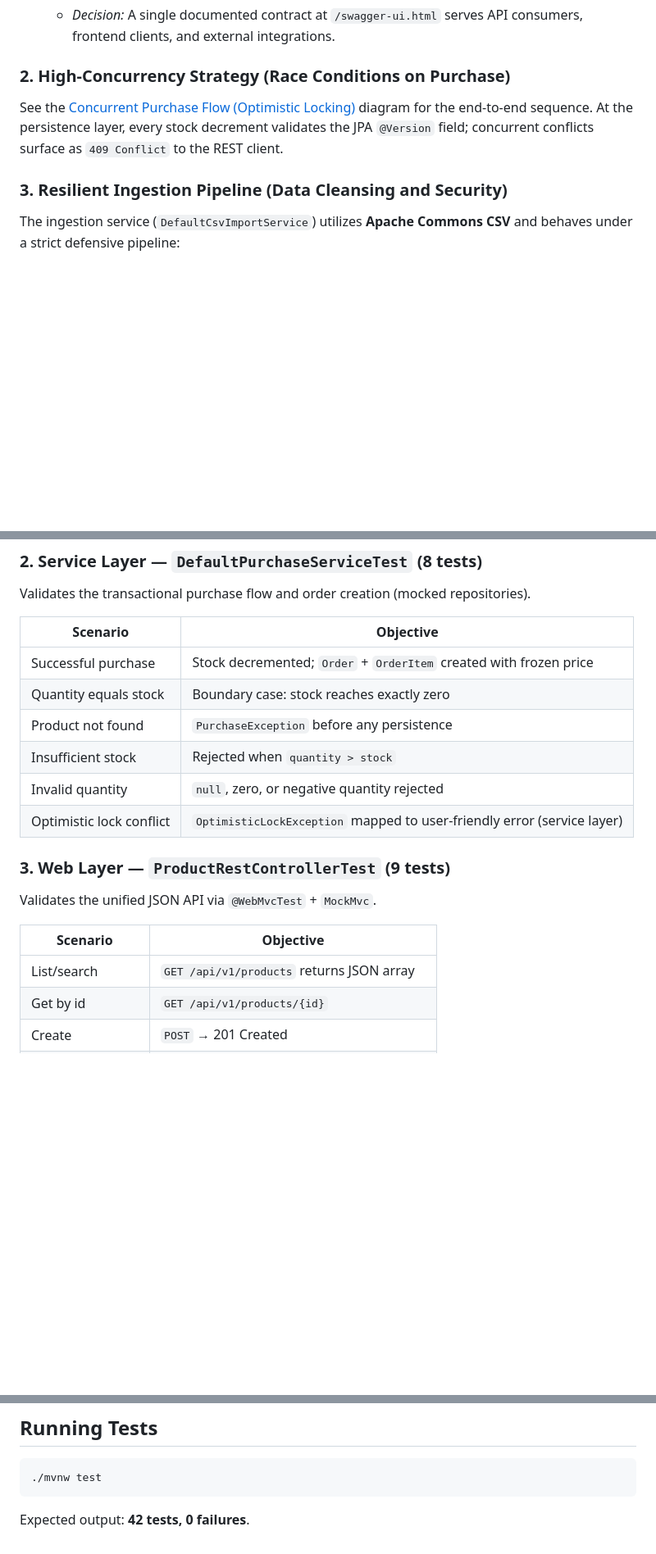
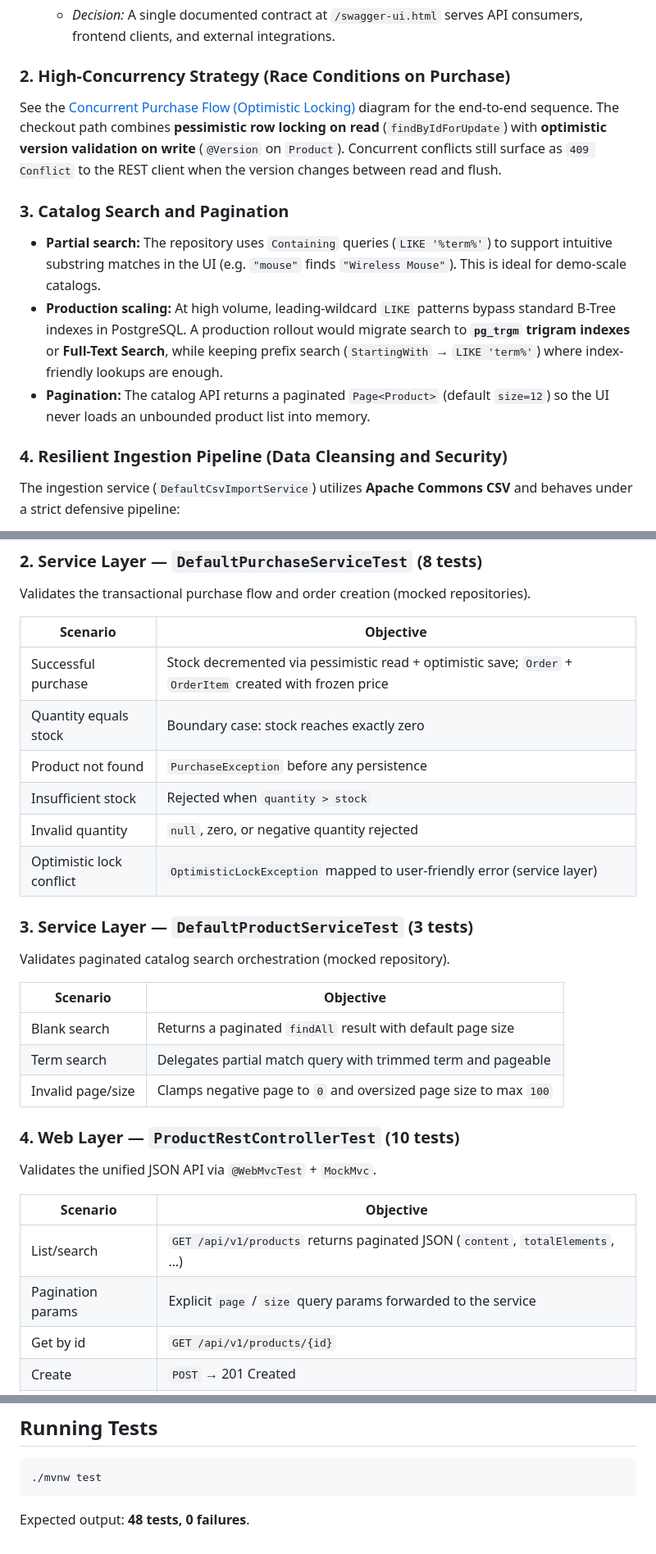
Before and after one commit to sangarcias82/retail-engine, a Markdown page: README.md, 3 parts joined by grey strips. Shown at 82% size. Rendered like a GitHub page; blank space fills up the shorter version.

````diff
--- a/README.md
+++ b/README.md
@@ -209,9 +211,15 @@ The project consciously avoids introducing a dedicated Node.js-based Single Page
 
 ### 2. High-Concurrency Strategy (Race Conditions on Purchase)
 
-See the [Concurrent Purchase Flow (Optimistic Locking)](#concurrent-purchase-flow) diagram for the end-to-end sequence. At the persistence layer, every stock decrement validates the JPA `@Version` field; concurrent conflicts surface as `409 Conflict` to the REST client.
+See the [Concurrent Purchase Flow (Optimistic Locking)](#concurrent-purchase-flow) diagram for the end-to-end sequence. The checkout path combines **pessimistic row locking on read** (`findByIdForUpdate`) with **optimistic version validation on write** (`@Version` on `Product`). Concurrent conflicts still surface as `409 Conflict` to the REST client when the version changes between read and flush.
 
-### 3. Resilient Ingestion Pipeline (Data Cleansing and Security)
+### 3. Catalog Search and Pagination
+
+* **Partial search:** The repository uses `Containing` queries (`LIKE '%term%'`) to support intuitive substring matches in the UI (e.g. `"mouse"` finds `"Wireless Mouse"`). This is ideal for demo-scale catalogs.
+* **Production scaling:** At high volume, leading-wildcard `LIKE` patterns bypass standard B-Tree indexes in PostgreSQL. A production rollout would migrate search to **`pg_trgm` trigram indexes** or **Full-Text Search**, while keeping prefix search (`StartingWith` → `LIKE 'term%'`) where index-friendly lookups are enough.
+* **Pagination:** The catalog API returns a paginated `Page<Product>` (default `size=12`) so the UI never loads an unbounded product list into memory.
+
+### 4. Resilient Ingestion Pipeline (Data Cleansing and Security)
 
 The ingestion service (`DefaultCsvImportService`) utilizes **Apache Commons CSV** and behaves under a strict defensive pipeline:
 
@@ -294,20 +303,31 @@ Validates the transactional purchase flow and order creation (mocked repositorie
 
 | Scenario | Objective |
 |----------|-----------|
-| Successful purchase | Stock decremented; `Order` + `OrderItem` created with frozen price |
+| Successful purchase | Stock decremented via pessimistic read + optimistic save; `Order` + `OrderItem` created with frozen price |
 | Quantity equals stock | Boundary case: stock reaches exactly zero |
 | Product not found | `PurchaseException` before any persistence |
 | Insufficient stock | Rejected when `quantity > stock` |
 | Invalid quantity | `null`, zero, or negative quantity rejected |
 | Optimistic lock conflict | `OptimisticLockException` mapped to user-friendly error (service layer) |
 
-### 3. Web Layer — `ProductRestControllerTest` (9 tests)
+### 3. Service Layer — `DefaultProductServiceTest` (3 tests)
+
+Validates paginated catalog search orchestration (mocked repository).
+
+| Scenario | Objective |
+|----------|-----------|
+| Blank search | Returns a paginated `findAll` result with default page size |
+| Term search | Delegates partial match query with trimmed term and pageable |
+| Invalid page/size | Clamps negative page to `0` and oversized page size to max `100` |
+
+### 4. Web Layer — `ProductRestControllerTest` (10 tests)
 
 Validates the unified JSON API via `@WebMvcTest` + `MockMvc`.
 
 | Scenario | Objective |
 |----------|-----------|
-| List/search | `GET /api/v1/products` returns JSON array |
+| List/search | `GET /api/v1/products` returns paginated JSON (`content`, `totalElements`, …) |
+| Pagination params | Explicit `page` / `size` query params forwarded to the service |
 | Get by id | `GET /api/v1/products/{id}` |
 | Create | `POST` → 201 Created |
 | Validation error | `POST` with invalid body → 400 + field errors |
@@ -431,4 +456,4 @@ The catalog experience is **REST-first and asynchronous**: the browser never pos
 ./mvnw test
 ```
 
-Expected output: **42 tests, 0 failures**.
+Expected output: **48 tests, 0 failures**.
````
Also changed, not shown: other parts of README.md (+22 -14 lines), docs/diagrams/application-tour.png (added), docs/diagrams/swagger.png (added).
